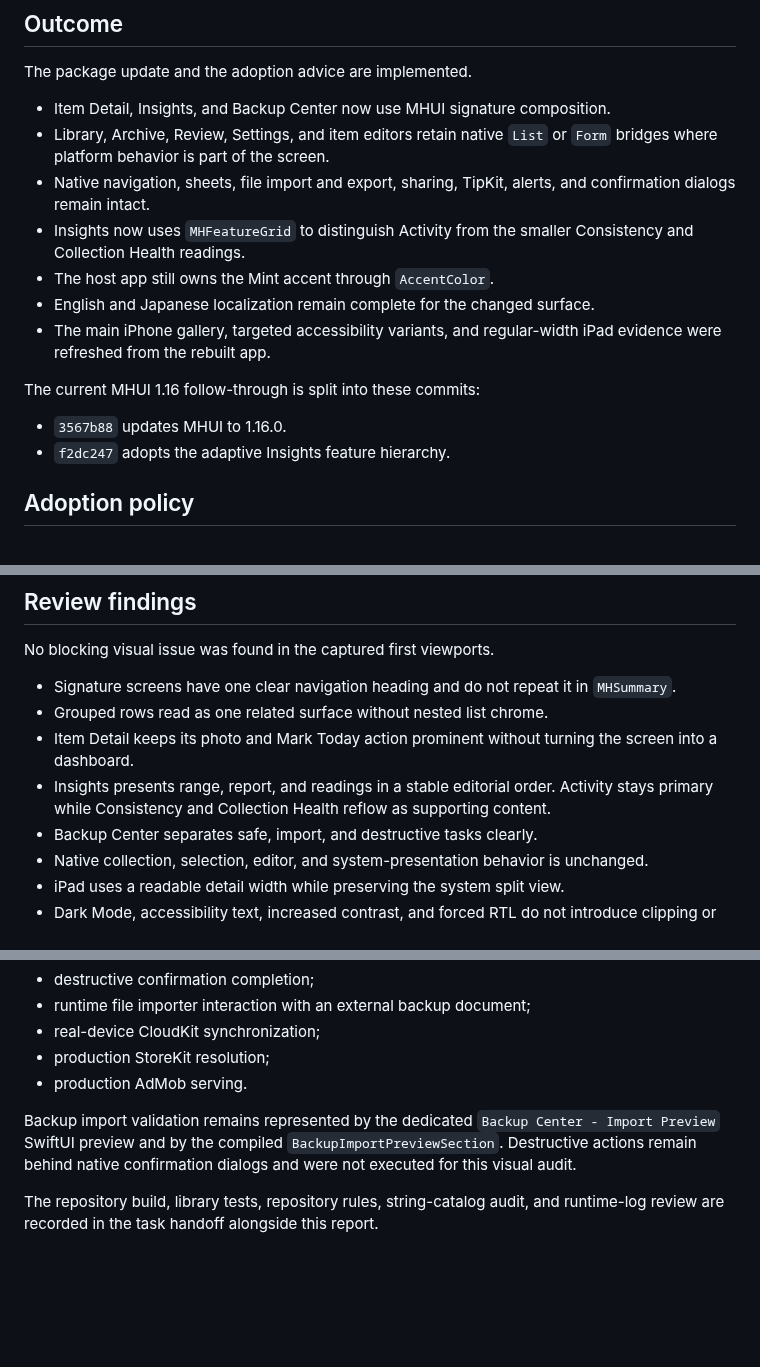
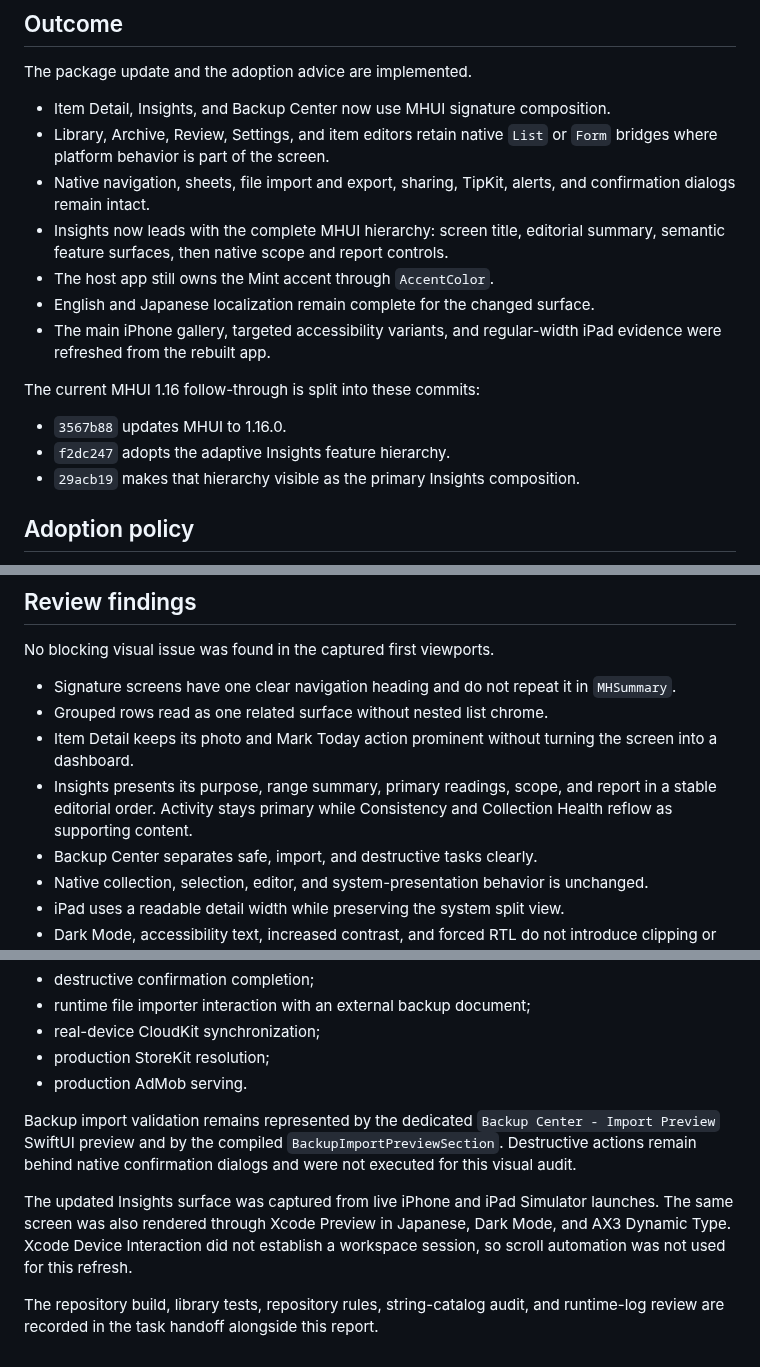
Before and after one commit to muhiro12/Stally, a Markdown page: docs/ui-preview-report.md, 3 parts joined by grey strips. Drawn GitHub-style; blank space fills up the shorter version.

```diff
--- a/docs/ui-preview-report.md
+++ b/docs/ui-preview-report.md
@@ -16,8 +16,8 @@ The package update and the adoption advice are implemented.
   `List` or `Form` bridges where platform behavior is part of the screen.
 - Native navigation, sheets, file import and export, sharing, TipKit, alerts,
   and confirmation dialogs remain intact.
-- Insights now uses `MHFeatureGrid` to distinguish Activity from the smaller
-  Consistency and Collection Health readings.
+- Insights now leads with the complete MHUI hierarchy: screen title, editorial
+  summary, semantic feature surfaces, then native scope and report controls.
 - The host app still owns the Mint accent through `AccentColor`.
 - English and Japanese localization remain complete for the changed surface.
 - The main iPhone gallery, targeted accessibility variants, and regular-width
@@ -27,6 +27,7 @@ The current MHUI 1.16 follow-through is split into these commits:
 
 - `3567b88` updates MHUI to 1.16.0.
 - `f2dc247` adopts the adaptive Insights feature hierarchy.
+- `29acb19` makes that hierarchy visible as the primary Insights composition.
 
 ## Adoption policy
 
@@ -281,9 +290,9 @@ No blocking visual issue was found in the captured first viewports.
 - Grouped rows read as one related surface without nested list chrome.
 - Item Detail keeps its photo and Mark Today action prominent without turning
   the screen into a dashboard.
-- Insights presents range, report, and readings in a stable editorial order.
-  Activity stays primary while Consistency and Collection Health reflow as
-  supporting content.
+- Insights presents its purpose, range summary, primary readings, scope, and
+  report in a stable editorial order. Activity stays primary while
+  Consistency and Collection Health reflow as supporting content.
 - Backup Center separates safe, import, and destructive tasks clearly.
 - Native collection, selection, editor, and system-presentation behavior is
   unchanged.
@@ -307,5 +316,10 @@ Backup import validation remains represented by the dedicated
 `BackupImportPreviewSection`. Destructive actions remain behind native
 confirmation dialogs and were not executed for this visual audit.
 
+The updated Insights surface was captured from live iPhone and iPad Simulator
+launches. The same screen was also rendered through Xcode Preview in Japanese,
+Dark Mode, and AX3 Dynamic Type. Xcode Device Interaction did not establish a
+workspace session, so scroll automation was not used for this refresh.
+
 The repository build, library tests, repository rules, string-catalog audit,
 and runtime-log review are recorded in the task handoff alongside this report.
```
Also changed, not shown: other parts of docs/ui-preview-report.md (+16 -8 lines), docs/ui-preview-screenshots/insights-dark.jpg, docs/ui-preview-screenshots/insights-supporting.jpg, docs/ui-preview-screenshots/insights.jpg, docs/ui-preview-screenshots/ipad-insights.jpg.
